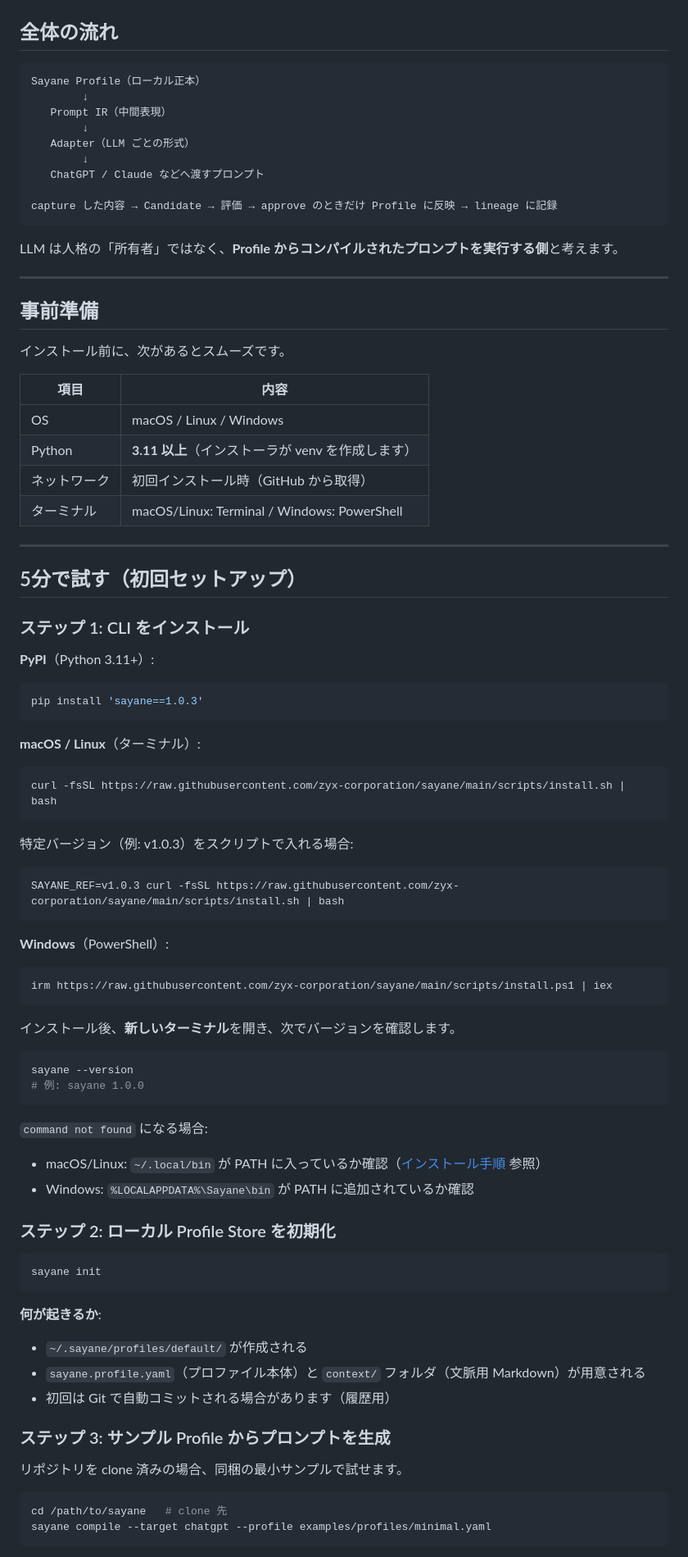
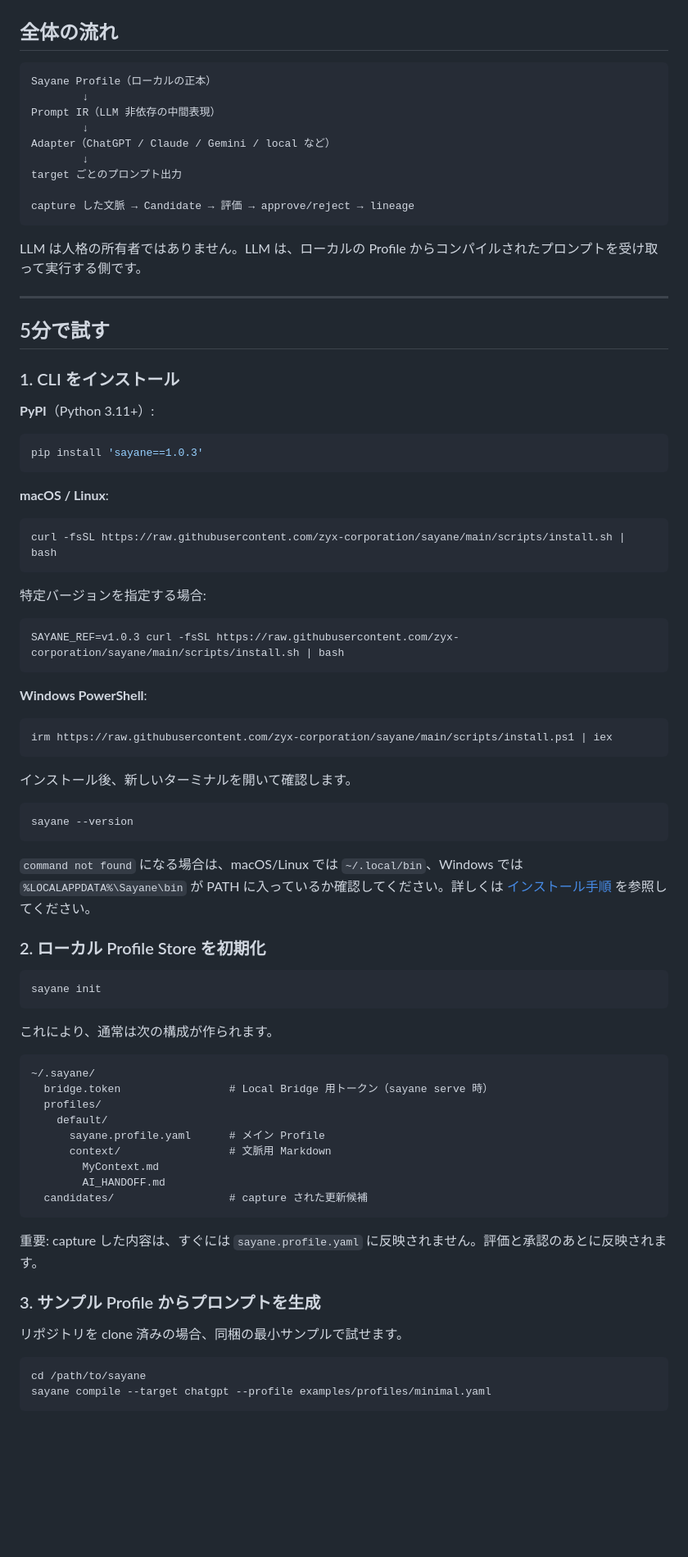
Before and after one commit to zyx-corporation/sayane, a Markdown page: README_ja.md, the part around one of its changes. Shown at 82% size. Rendered like a GitHub page; blank space fills up the shorter version.

Commit message:
Revise Japanese README positioning and structure

````diff
--- a/README_ja.md
+++ b/README_ja.md
@@ -63,37 +68,24 @@ Community Edition では **chatgpt** / **claude** / **gemini** / **deepseek** /
 ## 全体の流れ
 
 ```text
-Sayane Profile（ローカル正本）
+Sayane Profile（ローカルの正本）
         ↓
-   Prompt IR（中間表現）
+Prompt IR（LLM 非依存の中間表現）
         ↓
-   Adapter（LLM ごとの形式）
+Adapter（ChatGPT / Claude / Gemini / local など）
         ↓
-   ChatGPT / Claude などへ渡すプロンプト
+target ごとのプロンプト出力
 
-capture した内容 → Candidate → 評価 → approve のときだけ Profile に反映 → lineage に記録
+capture した文脈 → Candidate → 評価 → approve/reject → lineage
 ```
 
-LLM は人格の「所有者」ではなく、**Profile からコンパイルされたプロンプトを実行する側**と考えます。
+LLM は人格の所有者ではありません。LLM は、ローカルの Profile からコンパイルされたプロンプトを受け取って実行する側です。
 
 ---
 
-## 事前準備
+## 5分で試す
 
-インストール前に、次があるとスムーズです。
-
-| 項目 | 内容 |
-|------|------|
-| OS | macOS / Linux / Windows |
-| Python | **3.11 以上**（インストーラが venv を作成します） |
-| ネットワーク | 初回インストール時（GitHub から取得） |
-| ターミナル | macOS/Linux: Terminal / Windows: PowerShell |
-
----
-
-## 5分で試す（初回セットアップ）
-
-### ステップ 1: CLI をインストール
+### 1. CLI をインストール
 
 **PyPI**（Python 3.11+）:
 
@@ -101,53 +93,59 @@ LLM は人格の「所有者」ではなく、**Profile からコンパイルさ
 pip install 'sayane==1.0.3'
 ```
 
-**macOS / Linux**（ターミナル）:
+**macOS / Linux**:
 
 ```bash
 curl -fsSL https://raw.githubusercontent.com/zyx-corporation/sayane/main/scripts/install.sh | bash
 ```
 
-特定バージョン（例: v1.0.3）をスクリプトで入れる場合:
+特定バージョンを指定する場合:
 
 ```bash
 SAYANE_REF=v1.0.3 curl -fsSL https://raw.githubusercontent.com/zyx-corporation/sayane/main/scripts/install.sh | bash
 ```
 
-**Windows**（PowerShell）:
+**Windows PowerShell**:
 
 ```powershell
 irm https://raw.githubusercontent.com/zyx-corporation/sayane/main/scripts/install.ps1 | iex
 ```
 
-インストール後、**新しいターミナル**を開き、次でバージョンを確認します。
+インストール後、新しいターミナルを開いて確認します。
 
 ```bash
 sayane --version
-# 例: sayane 1.0.0
 ```
 
-`command not found` になる場合:
+`command not found` になる場合は、macOS/Linux では `~/.local/bin`、Windows では `%LOCALAPPDATA%\Sayane\bin` が PATH に入っているか確認してください。詳しくは [インストール手順](docs/install.md) を参照してください。
 
-- macOS/Linux: `~/.local/bin` が PATH に入っているか確認（[インストール手順](docs/install.md) 参照）
-- Windows: `%LOCALAPPDATA%\Sayane\bin` が PATH に追加されているか確認
-
-### ステップ 2: ローカル Profile Store を初期化
+### 2. ローカル Profile Store を初期化
 
 ```bash
 sayane init
 ```
 
-**何が起きるか**:
+これにより、通常は次の構成が作られます。
 
-- `~/.sayane/profiles/default/` が作成される
-- `sayane.profile.yaml`（プロファイル本体）と `context/` フォルダ（文脈用 Markdown）が用意される
-- 初回は Git で自動コミットされる場合があります（履歴用）
+```text
+~/.sayane/
+  bridge.token                 # Local Bridge 用トークン（sayane serve 時）
+  profiles/
+    default/
+      sayane.profile.yaml      # メイン Profile
+      context/                 # 文脈用 Markdown
+        MyContext.md
+        AI_HANDOFF.md
+  candidates/                  # capture された更新候補
+```
 
-### ステップ 3: サンプル Profile からプロンプトを生成
+重要: capture した内容は、すぐには `sayane.profile.yaml` に反映されません。評価と承認のあとに反映されます。
+
+### 3. サンプル Profile からプロンプトを生成
 
 リポジトリを clone 済みの場合、同梱の最小サンプルで試せます。
 
 ```bash
-cd /path/to/sayane   # clone 先
+cd /path/to/sayane
 sayane compile --target chatgpt --profile examples/profiles/minimal.yaml
 ```
````
Also changed, not shown: other parts of README_ja.md (+79 -103 lines).
